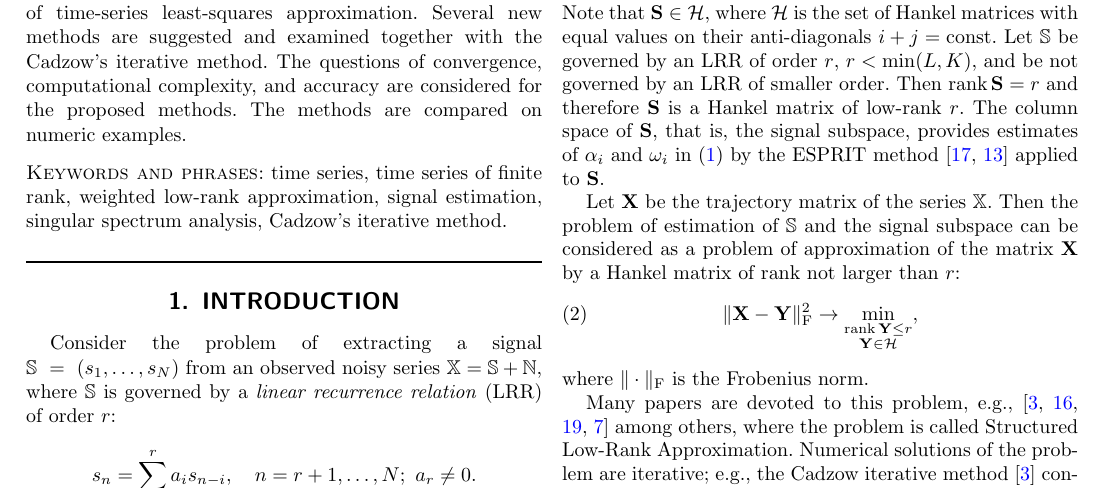
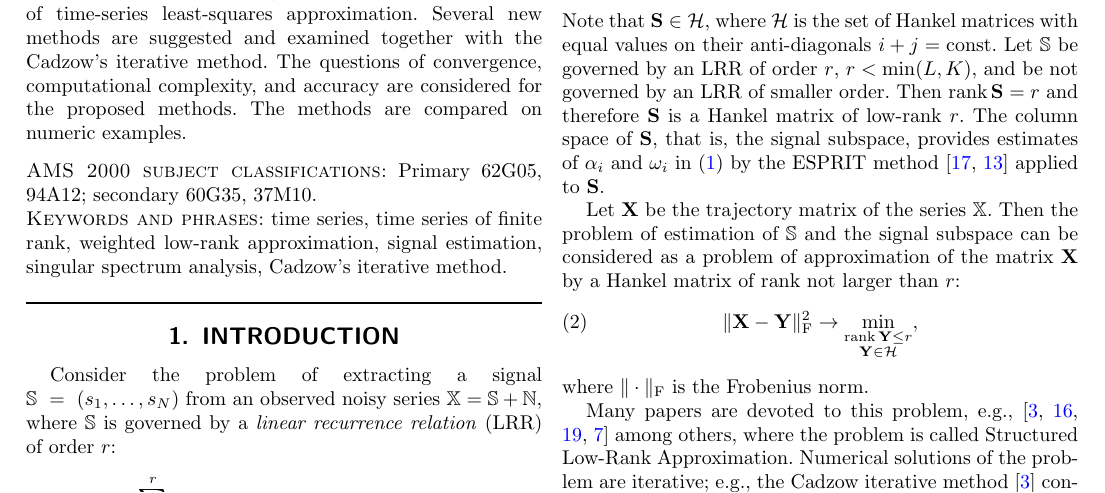
Before and after one commit to furiousbean/lowrankapprox, a LaTeX document (paper-english/zvonarev.tex): part of page 1 of 15, cut so that both start at the same text. Compiled offline with pdfLaTeX.

Commit message:
Final version (sent)

```diff
--- a/paper-english/zvonarev.tex
+++ b/paper-english/zvonarev.tex
@@ -79,11 +79,12 @@ a weighted least-squares method is applied to the trajectory matrix of the consi
 Several new methods are suggested and examined together with the Cadzow's iterative method. The questions of convergence, computational complexity, and accuracy are considered for the proposed methods. The methods are compared on numeric examples.
 \end{abstract}
 
-%\begin{keyword}[class=AMS]
-%\kwd[Primary ]{}
-%\kwd{}
-%\kwd[; secondary ]{}
-%\end{keyword}
+\begin{keyword}[class=AMS]
+\kwd[Primary ]{62G05}
+\kwd{94A12}
+\kwd[; secondary ]{60G35}
+\kwd{37M10}
+\end{keyword}
 
 \begin{keyword}
 \kwd{time series}
```
Also changed, not shown: paper-english/zvonarev.tex (23 more changed lines).
